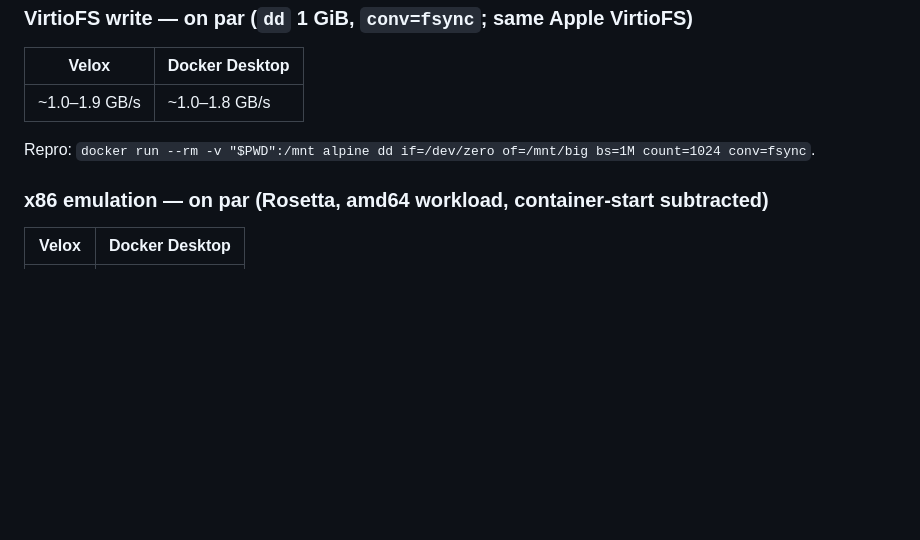
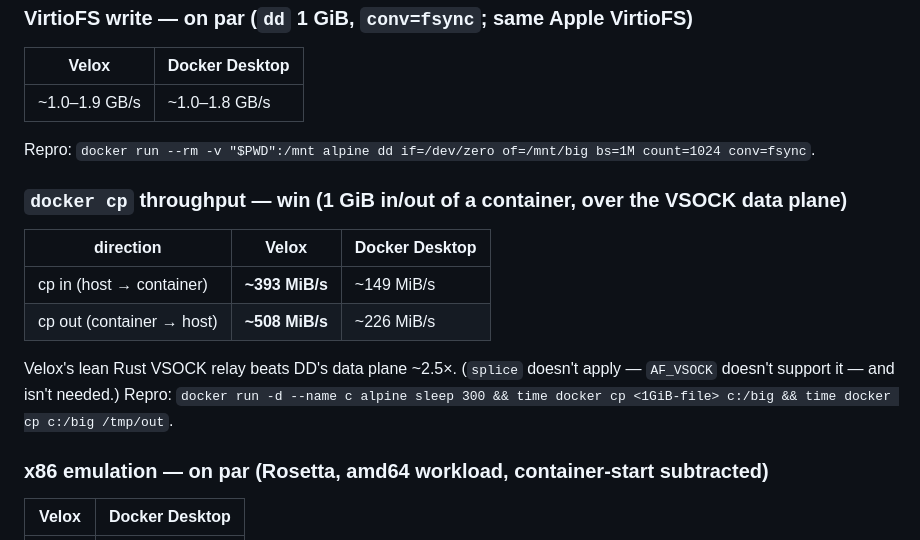
Before and after one commit to mikaelhug/Velox, a Markdown page: README.md, the part around the change. Drawn GitHub-style; blank space fills up the shorter version.

Commit message:
D (data plane): document docker cp throughput — Velox beats DD ~2.5x, no change needed
Investigated the guest VSOCK relay per the native-first rule. AF_VSOCK doesn't
support splice/sendfile, so a "zero-copy" rewrite would fall back to read/write
every time — non-native and pointless here. Benchmarked instead: Velox already
does docker cp at ~393/508 MiB/s (in/out) vs Docker Desktop's ~149/226 — ~2.5x
faster with the existing lean Rust relay. Conclusion: the data plane is already
native and optimal; left unchanged, added a README perf table.

```diff
--- a/README.md
+++ b/README.md
@@ -164,6 +164,17 @@ before/after `docker pull python:3.12`, then `docker rmi python:3.12` + an `fstr
 
 Repro: `docker run --rm -v "$PWD":/mnt alpine dd if=/dev/zero of=/mnt/big bs=1M count=1024 conv=fsync`.
 
+### `docker cp` throughput — **win** (1 GiB in/out of a container, over the VSOCK data plane)
+
+| direction | Velox | Docker Desktop |
+| --- | --- | --- |
+| cp in (host → container) | **~393 MiB/s** | ~149 MiB/s |
+| cp out (container → host) | **~508 MiB/s** | ~226 MiB/s |
+
+Velox's lean Rust VSOCK relay beats DD's data plane ~2.5×. (`splice` doesn't apply —
+`AF_VSOCK` doesn't support it — and isn't needed.) Repro:
+`docker run -d --name c alpine sleep 300 && time docker cp <1GiB-file> c:/big && time docker cp c:/big /tmp/out`.
+
 ### x86 emulation — **on par** (Rosetta, amd64 workload, container-start subtracted)
 
 | Velox | Docker Desktop |
```
